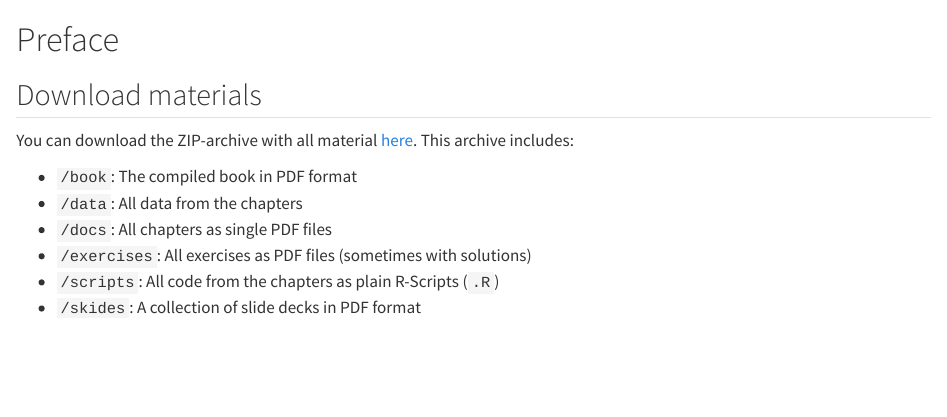
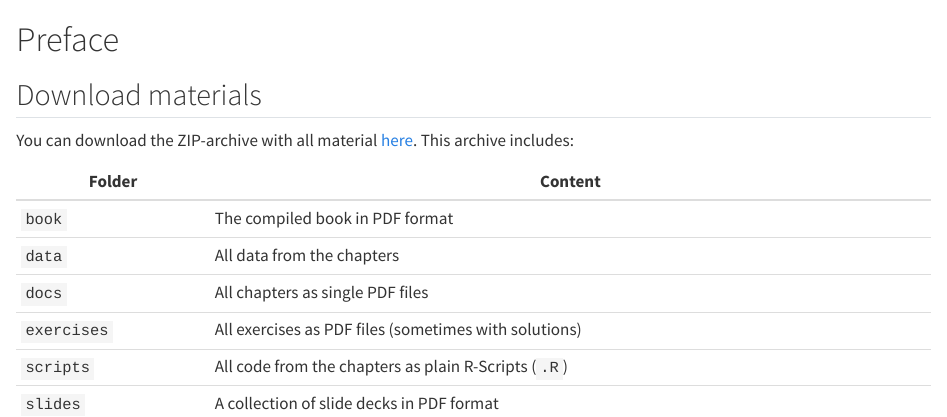
Before and after one commit to winf-hsos/data-literate-with-R, a Quarto document (index.qmd): the page in a window 1100 px wide, from its top. Rendered offline with R 4.5, knitr and Pandoc in place of Quarto, with nearby package versions.

Commit message:
automatic push from script

```diff
--- a/index.qmd
+++ b/index.qmd
@@ -4,9 +4,11 @@
 
 You can download the ZIP-archive with all material [here](data-literate-with-R.zip). This archive includes:
 
-- `/book`: The compiled book in PDF format
-- `/data`: All data from the chapters
-- `/docs`: All chapters as single PDF files
-- `/exercises`: All exercises as PDF files (sometimes with solutions)
-- `/scripts`: All code from the chapters as plain R-Scripts (`.R`)
-- `/skides`: A collection of slide decks in PDF format
+| Folder      | Content                                               |
+|-------------|-------------------------------------------------------|
+| `book`      | The compiled book in PDF format                       |
+| `data`      | All data from the chapters                            |
+| `docs`      | All chapters as single PDF files                      |
+| `exercises` | All exercises as PDF files (sometimes with solutions) |
+| `scripts`   | All code from the chapters as plain R-Scripts (`.R`)  |
+| `slides`    | A collection of slide decks in PDF format             |
```
Also changed, not shown: 3 other files.
